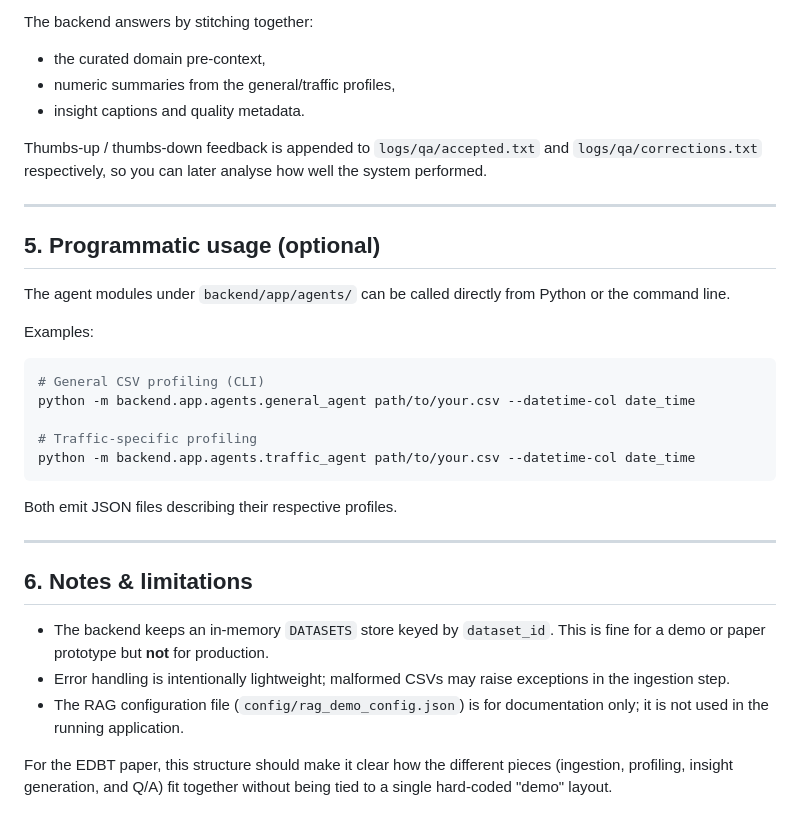
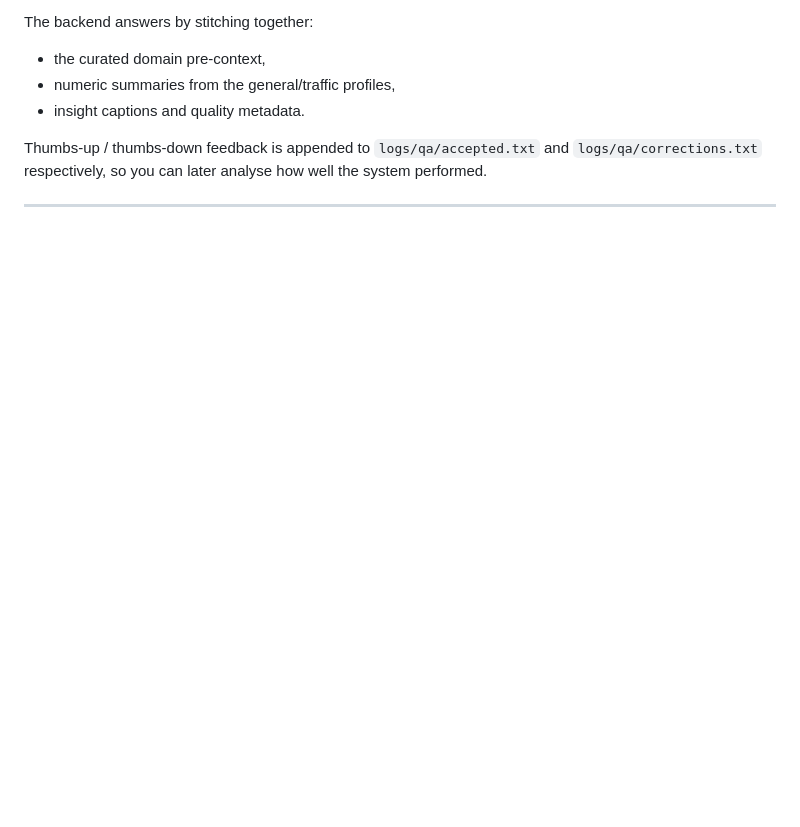
Before and after one commit to alireza-mq/ContextCap, a Markdown page: README.md, the part around the change. Rendered like a GitHub page; blank space fills up the shorter version.

````diff
--- a/README.md
+++ b/README.md
@@ -203,35 +203,3 @@ Thumbs-up / thumbs-down feedback is appended to `logs/qa/accepted.txt` and
 the system performed.
 
 ---
-
-## 5. Programmatic usage (optional)
-
-The agent modules under `backend/app/agents/` can be called directly from
-Python or the command line.
-
-Examples:
-
-```bash
-# General CSV profiling (CLI)
-python -m backend.app.agents.general_agent path/to/your.csv --datetime-col date_time
-
-# Traffic-specific profiling
-python -m backend.app.agents.traffic_agent path/to/your.csv --datetime-col date_time
-```
-
-Both emit JSON files describing their respective profiles.
-
----
-
-## 6. Notes & limitations
-
-- The backend keeps an in-memory `DATASETS` store keyed by `dataset_id`.
-  This is fine for a demo or paper prototype but **not** for production.
-- Error handling is intentionally lightweight; malformed CSVs may raise
-  exceptions in the ingestion step.
-- The RAG configuration file (`config/rag_demo_config.json`) is for
-  documentation only; it is not used in the running application.
-
-For the EDBT paper, this structure should make it clear how the different
-pieces (ingestion, profiling, insight generation, and Q/A) fit together
-without being tied to a single hard-coded "demo" layout.
````
